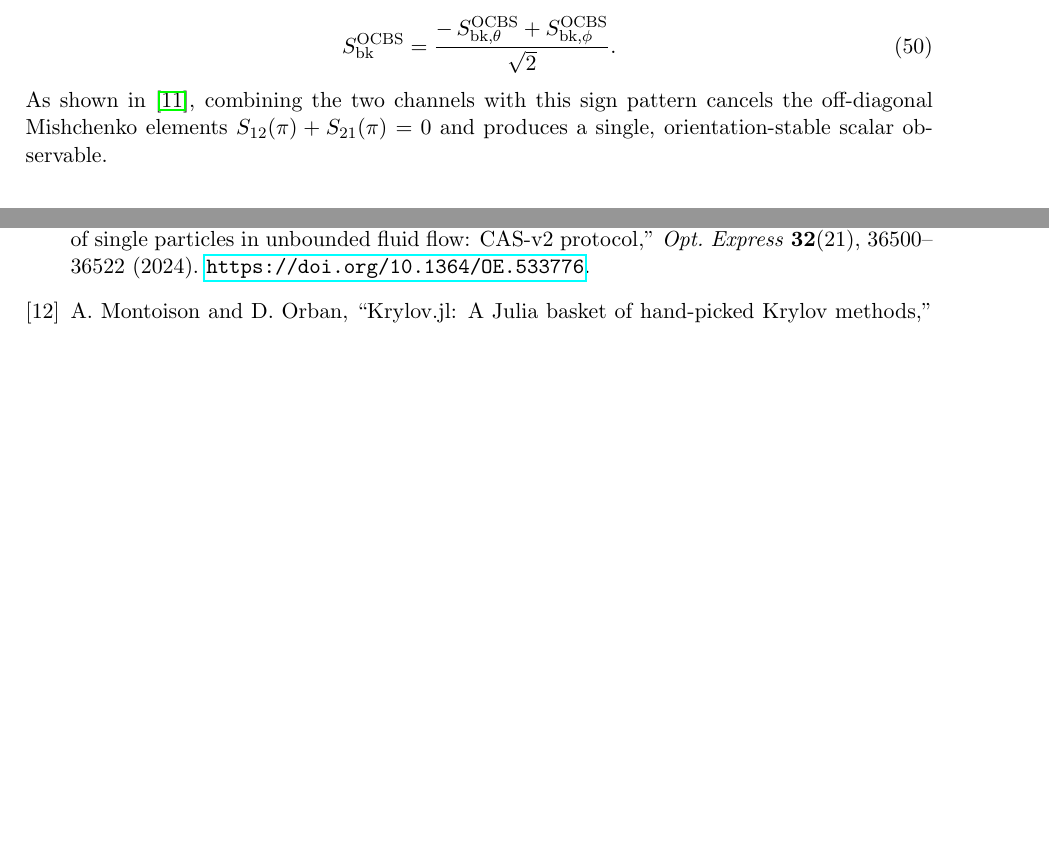
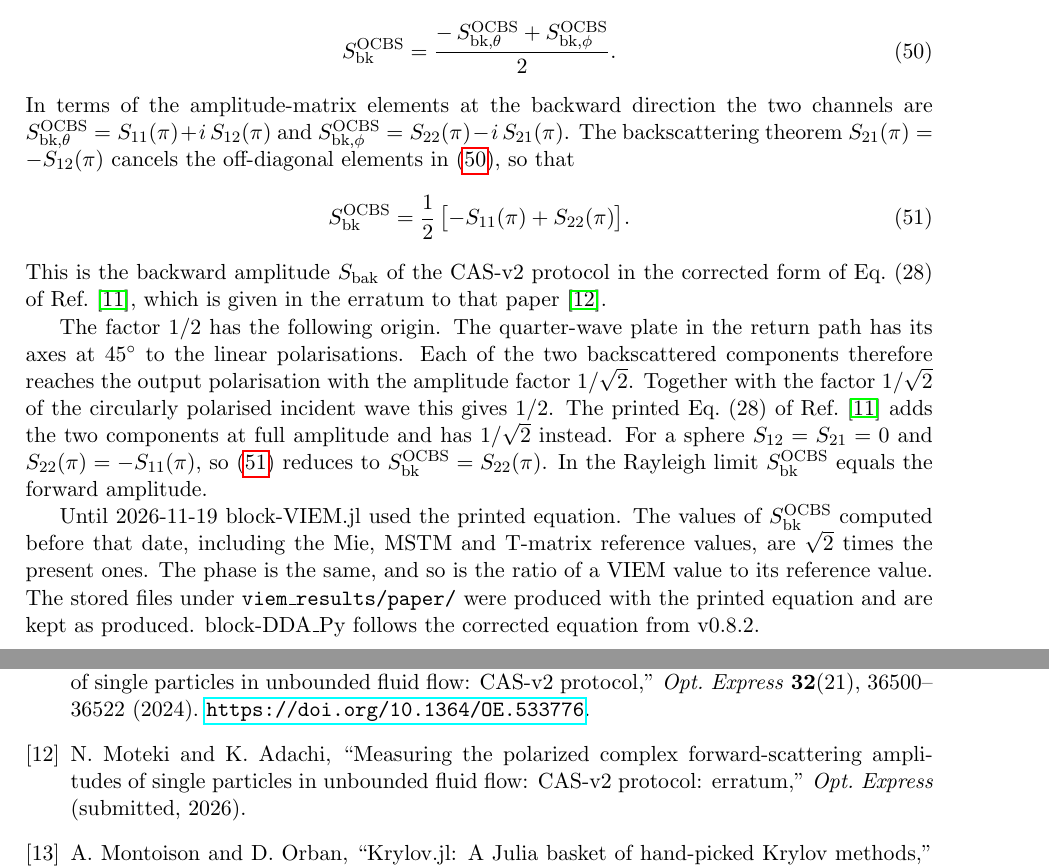
Before and after one commit to NobuhiroMoteki/block-VIEM.jl, a LaTeX document (docs/theory_note.tex): two parts of pages 15 and 28 of 28 before the commit and two parts of pages 15 and 28 of 29 after it, joined at a grey line, cut so that both start at the same text, the shorter picture padded with empty space. Compiled offline with pdfLaTeX.

Commit message:
Correct the backward scattering amplitude S_bk to (-S11 + S22)/2
S_bk (S_bk_OCBS, S_bak of CAS-v2) is now (-S_bk_theta + S_bk_phi)/2 =
(-S11 + S22)/2 at the backward direction, the corrected Eq. (28) of
Moteki and Adachi, Opt. Express 32, 36500 (2024), as given in the erratum
to that paper. The code followed the printed equation, which has
1/sqrt(2) in place of 1/2. block-DDA_Py uses the corrected form from
v0.8.2.

Changed: compute_cas_observables (src/postprocess.jl), the Mie reference
mie_cas_observables (test/mie_reference.jl), and the conversions of the
MSTM and T-matrix reference scripts under viem_results/paper/. S_bk and
its reference values become 1/sqrt(2) times the previous ones. The phase,
the VIEM-to-reference ratio, the forward amplitudes and the cross sections
are unchanged.

The S_definition attribute of new HDF5 files states the corrected form
(its previous text also had the wrong sign of S11). run_viem.jl refuses
to resume a file that holds results of the previous definition and
relabels an empty one. New lc-convergence files carry S_bk_definition.

Stored results, including the files under viem_results/paper/, keep the
previous definition and are not modified. README, theory note Sec. 7.5,
paper_simulation_conditions_viem.md and benchmark_results.md say so.

Tests: test/test_backward_amplitude.jl (Rayleigh limit and sphere identity
of the Mie value, definition, VIEM against Mie for a small sphere, shifted
sweep). Pkg.test: 14720 / 14720 (14677 before + 43 new).

```diff
--- a/docs/theory_note.tex
+++ b/docs/theory_note.tex
@@ -14,8 +14,9 @@
 Duffy Singular Integration, and AIM-FFT Acceleration\\
 for Light Scattering by Arbitrary Dielectric Particles}
 \author{N.\ Moteki}
-\date{Last updated: 2026-11-19 (Sec.~\ref{sec:shifted-gmres} added after
-block-VIEM.jl v0.7.9; the other sections correspond to v0.7.7)}
+\date{Last updated: 2026-11-19 (Sec.~\ref{sec:shifted-gmres} added and
+Sec.~\ref{sec:S-bk} corrected after block-VIEM.jl v0.7.9; the other
+sections correspond to v0.7.7)}
 
 \begin{document}
 \maketitle
@@ -1221,13 +1222,48 @@ instrument~\cite{Moteki2024} is the linear combination
 \begin{equation}
   S_{\text{bk}}^{\text{OCBS}}
     = \frac{-\,S_{\text{bk},\theta}^{\text{OCBS}}
-            + S_{\text{bk},\phi}^{\text{OCBS}}}{\sqrt{2}}.
+            + S_{\text{bk},\phi}^{\text{OCBS}}}{2}.
   \label{eq:S-bk}
 \end{equation}
-As shown in~\cite{Moteki2024}, combining the two channels with this
-sign pattern cancels the off-diagonal Mishchenko elements
-$S_{12}(\pi)+S_{21}(\pi)=0$ and produces a single, orientation-stable
-scalar observable.
+In terms of the amplitude-matrix elements at the backward direction the
+two channels are
+$S_{\text{bk},\theta}^{\text{OCBS}} = S_{11}(\pi) + i\,S_{12}(\pi)$ and
+$S_{\text{bk},\phi}^{\text{OCBS}} = S_{22}(\pi) - i\,S_{21}(\pi)$.
+The backscattering theorem $S_{21}(\pi) = -S_{12}(\pi)$ cancels the
+off-diagonal elements in \eqref{eq:S-bk}, so that
+\begin{equation}
+  S_{\text{bk}}^{\text{OCBS}}
+    = \frac{1}{2}\,\bigl[-S_{11}(\pi) + S_{22}(\pi)\bigr].
+  \label{eq:S-bk-amplitude-matrix}
+\end{equation}
+This is the backward amplitude $S_{\text{bak}}$ of the CAS-v2 protocol in
+the corrected form of Eq.~(28) of Ref.~\cite{Moteki2024}, which is given
+in the erratum to that paper~\cite{Moteki2024Erratum}.
+
+The factor $1/2$ has the following origin.
+The quarter-wave plate in the return path has its axes at \ang{45} to
+the linear polarisations.
+Each of the two backscattered components therefore reaches the output
+polarisation with the amplitude factor $1/\sqrt{2}$.
+Together with the factor $1/\sqrt{2}$ of the circularly polarised
+incident wave this gives $1/2$.
+The printed Eq.~(28) of Ref.~\cite{Moteki2024} adds the two components
+at full amplitude and has $1/\sqrt{2}$ instead.
+For a sphere $S_{12} = S_{21} = 0$ and $S_{22}(\pi) = -S_{11}(\pi)$,
+so \eqref{eq:S-bk-amplitude-matrix} reduces to
+$S_{\text{bk}}^{\text{OCBS}} = S_{22}(\pi)$.
+In the Rayleigh limit $S_{\text{bk}}^{\text{OCBS}}$ equals the forward
+amplitude.
+
+Until 2026-11-19 block-VIEM.jl used the printed equation.
+The values of $S_{\text{bk}}^{\text{OCBS}}$ computed before that date,
+including the Mie, MSTM and T-matrix reference values, are $\sqrt{2}$
+times the present ones.
+The phase is the same, and so is the ratio of a VIEM value to its
+reference value.
+The stored files under \texttt{viem\_results/paper/} were produced with
+the printed equation and are kept as produced.
+block-DDA\_Py follows the corrected equation from v0.8.2.
 
 %======================================================================
 \section{Validation}
@@ -2437,6 +2473,12 @@ in \texttt{docs/benchmark\_results.md} \S 6.
   \textit{Opt.\ Express} \textbf{32}(21), 36500--36522 (2024).
   \url{https://doi.org/10.1364/OE.533776}.
 
+\bibitem{Moteki2024Erratum}
+  N.~Moteki and K.~Adachi,
+  ``Measuring the polarized complex forward-scattering amplitudes of
+  single particles in unbounded fluid flow: CAS-v2 protocol: erratum,''
+  \textit{Opt.\ Express} (submitted, 2026).
+
 \bibitem{KrylovJl}
   A.~Montoison and D.~Orban,
   ``Krylov.jl: A Julia basket of hand-picked Krylov methods,''
```
Also changed, not shown: docs/benchmark_results.md (+14 -1 lines), docs/paper_simulation_conditions_viem.md (+9 -2 lines), README.md, docs/theory_note.pdf, 12 other files.
